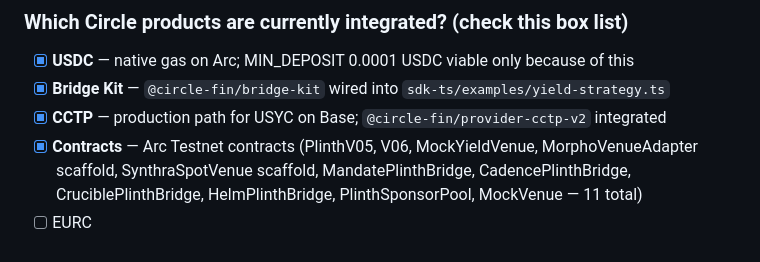
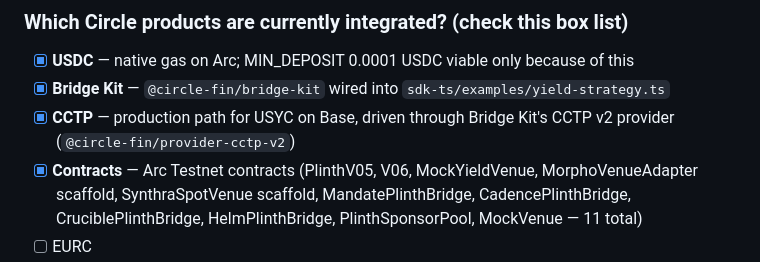
Before and after one commit to Ccheh/plinth, a Markdown page: docs/grant-draft.md, the part around the change. Rendered like a GitHub page.

Commit message:
docs(grant): state CCTP provider accurately
provider-cctp-v2 is Bridge Kit's CCTP engine, not a package we import
directly — say so rather than claiming direct integration.

Co-Authored-By: Claude Opus 5 <noreply@anthropic.com>

```diff
--- a/docs/grant-draft.md
+++ b/docs/grant-draft.md
@@ -226,7 +226,7 @@ fundraising overhead. Direct git → contract path.
 ### Which Circle products are currently integrated? (check this box list)
 - [x] **USDC** — native gas on Arc; MIN_DEPOSIT 0.0001 USDC viable only because of this
 - [x] **Bridge Kit** — `@circle-fin/bridge-kit` wired into `sdk-ts/examples/yield-strategy.ts`
-- [x] **CCTP** — production path for USYC on Base; `@circle-fin/provider-cctp-v2` integrated
+- [x] **CCTP** — production path for USYC on Base, driven through Bridge Kit's CCTP v2 provider (`@circle-fin/provider-cctp-v2`)
 - [x] **Contracts** — Arc Testnet contracts (PlinthV05, V06, MockYieldVenue, MorphoVenueAdapter scaffold, SynthraSpotVenue scaffold, MandatePlinthBridge, CadencePlinthBridge, CruciblePlinthBridge, HelmPlinthBridge, PlinthSponsorPool, MockVenue — 11 total)
 - [ ] EURC
 - [ ] Gateway (planned v0.7)
```
